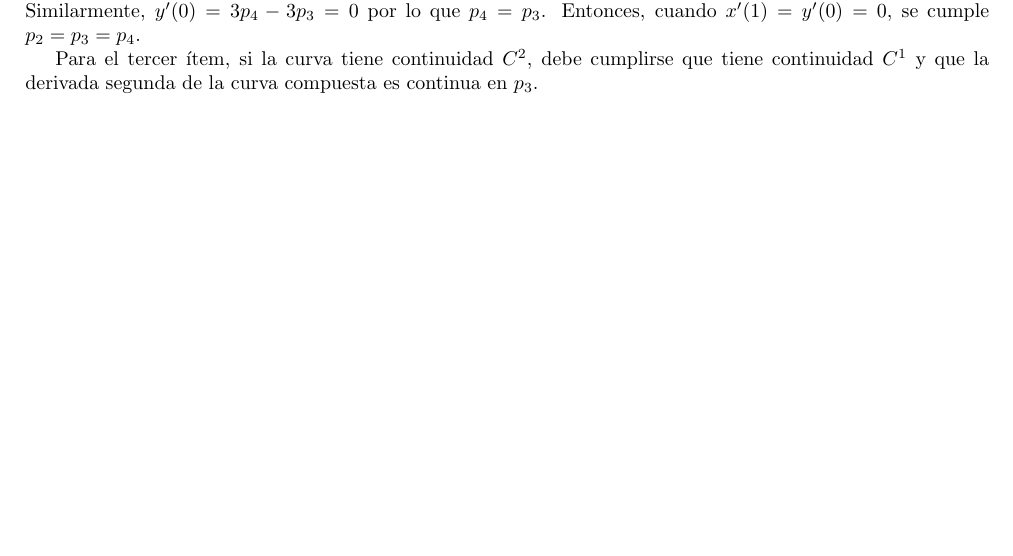
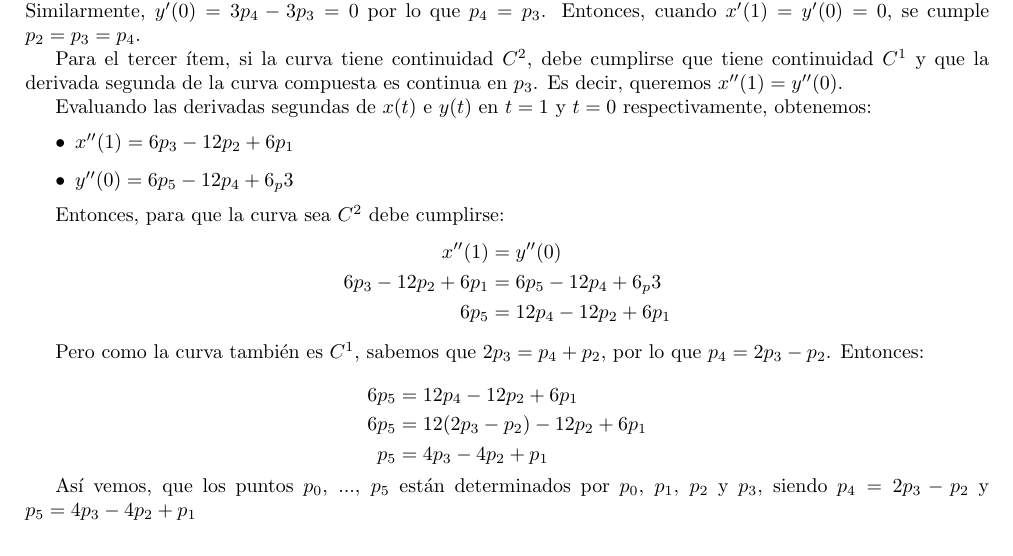
Before and after one commit to Dafydd8/TP1---M-todos-Computacionales, a LaTeX document (informe.tex): part of page 8 of 8, cut so that both start at the same text. Compiled offline with pdfLaTeX.

Commit message:
checkpoint

```diff
--- a/informe.tex
+++ b/informe.tex
@@ -291,6 +291,33 @@ $$
 
 Para el segundo ítem, cuando $x'(1) = y'(0) = 0$, se cumple que $x'(1) = 3p_3 - 3p_2 = 0$ por lo que $p_3 = p_2$. Similarmente, $y'(0) = 3p_4 - 3p_3 = 0$ por lo que $p_4 = p_3$. Entonces, cuando $x'(1) = y'(0) = 0$, se cumple $p_2 = p_3 = p_4$.
 
-Para el tercer ítem, si la curva tiene continuidad $C^2$, debe cumplirse que tiene continuidad $C^1$ y que la derivada segunda de la curva compuesta es continua en $p_3$.
+Para el tercer ítem, si la curva tiene continuidad $C^2$, debe cumplirse que tiene continuidad $C^1$ y que la derivada segunda de la curva compuesta es continua en $p_3$. Es decir, queremos $x''(1) = y''(0)$.
+
+Evaluando las derivadas segundas de $x(t)$ e $y(t)$ en $t = 1$ y $t=0$ respectivamente, obtenemos:
+\begin{itemize}
+    \item $x''(1) = 6p_3 -12p_2 + 6p_1$
+    \item $y''(0) = 6p_5 -12p_4 + 6_p3$
+\end{itemize}
+
+Entonces, para que la curva sea $C^2$ debe cumplirse:
+$$
+\begin{aligned}
+x''(1) &= y''(0) \\
+6p_3 -12p_2 + 6p_1 &= 6p_5 -12p_4 + 6_p3 \\
+6p_5 &= 12p_4-12p_2+6p_1
+\end{aligned}
+$$
+
+Pero como la curva también es $C^1$, sabemos que $2p_3 = p_4 +p_2$, por lo que $p_4 = 2p_3-p_2$. Entonces:
+
+$$
+\begin{aligned}
+6p_5 &= 12p_4-12p_2+6p_1 \\
+6p_5 &= 12(2p_3-p_2)-12p_2+6p_1 \\
+p_5 &= 4p_3 - 4p_2 +p_1
+\end{aligned}
+$$
+
+Así vemos, que los puntos $p_0$, ..., $p_5$ están determinados por $p_0$, $p_1$, $p_2$ y $p_3$, siendo  $p_4 = 2p_3-p_2$ y $p_5 = 4p_3 - 4p_2 +p_1$
 
 \end{document}
```
Also changed, not shown: 1 other file.
